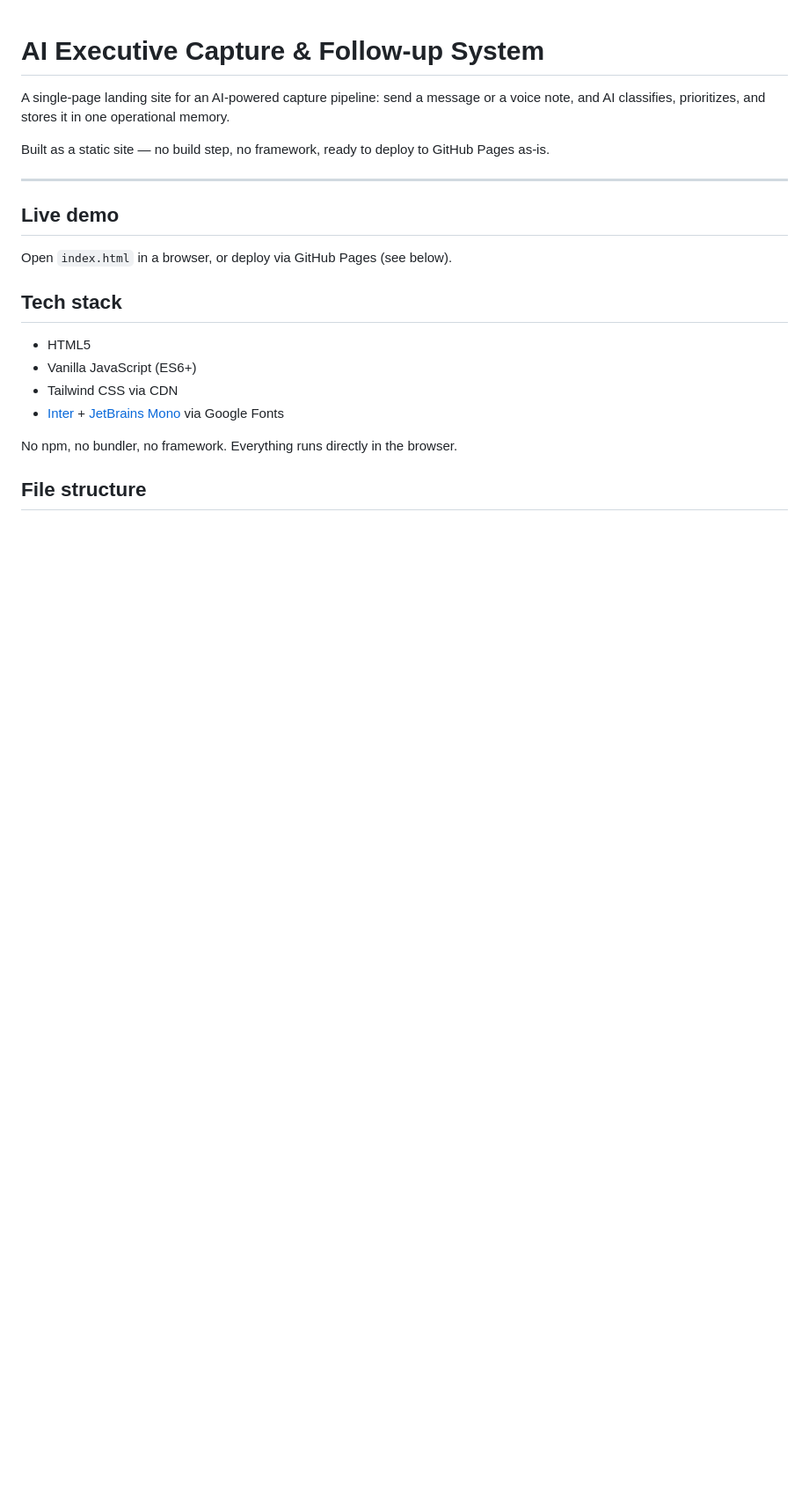
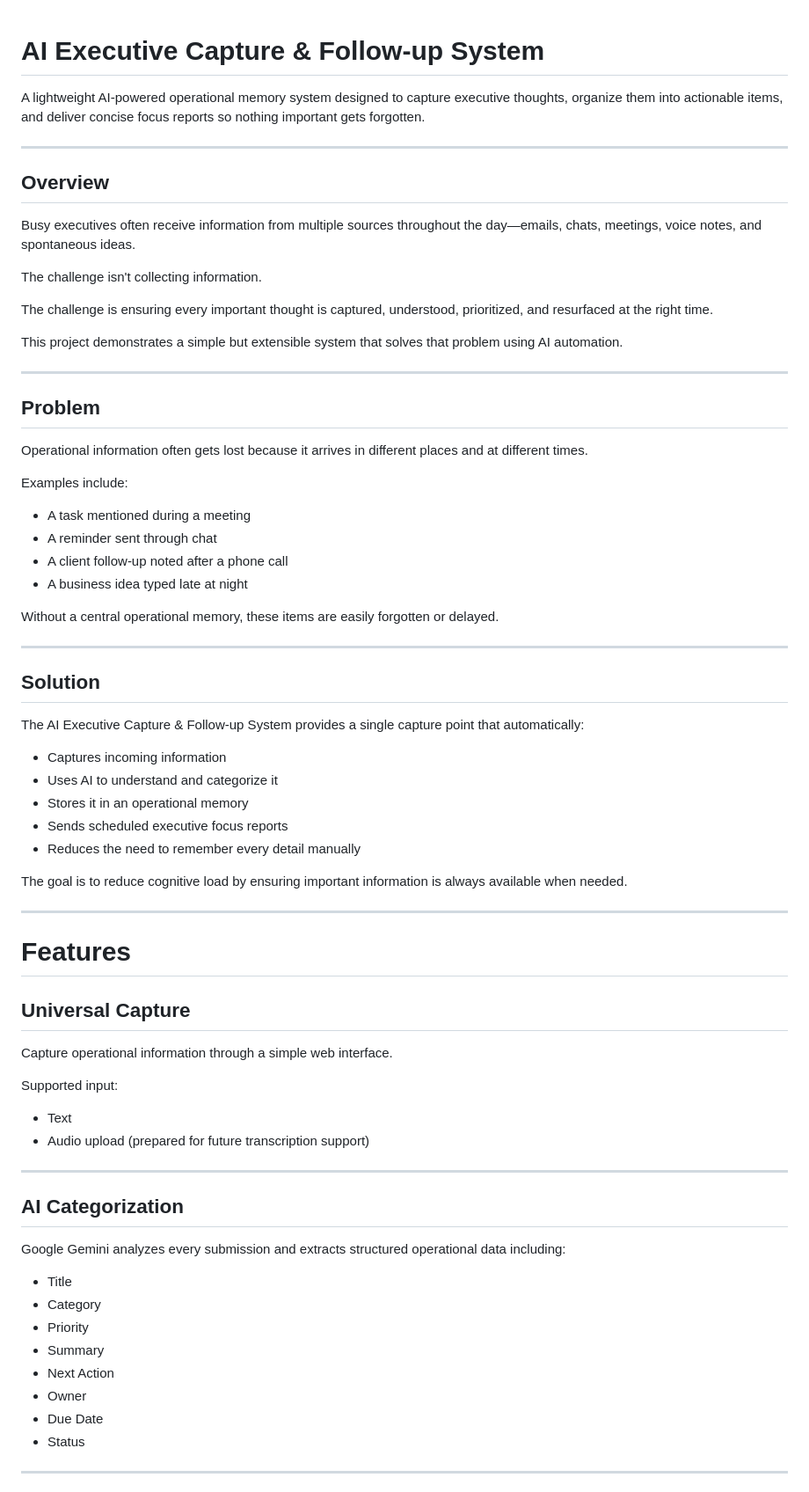
Before and after one commit to GarcianoNilo/ai-executive-capture-system, a Markdown page: README.md, the part around one of its changes. Shown at 88% size. Drawn GitHub-style; blank space fills up the shorter version.

```diff
--- a/README.md
+++ b/README.md
@@ -1,22 +1,75 @@
 # AI Executive Capture & Follow-up System
 
-A single-page landing site for an AI-powered capture pipeline: send a message or a voice note, and AI classifies, prioritizes, and stores it in one operational memory.
-
-Built as a static site — no build step, no framework, ready to deploy to GitHub Pages as-is.
+A lightweight AI-powered operational memory system designed to capture executive thoughts, organize them into actionable items, and deliver concise focus reports so nothing important gets forgotten.
 
 ---
 
-## Live demo
+## Overview
 
-Open `index.html` in a browser, or deploy via GitHub Pages (see below).
+Busy executives often receive information from multiple sources throughout the day—emails, chats, meetings, voice notes, and spontaneous ideas.
 
-## Tech stack
+The challenge isn't collecting information.
 
-- HTML5
-- Vanilla JavaScript (ES6+)
-- Tailwind CSS via CDN
-- [Inter](https://fonts.google.com/specimen/Inter) + [JetBrains Mono](https://fonts.google.com/specimen/JetBrains+Mono) via Google Fonts
+The challenge is ensuring every important thought is captured, understood, prioritized, and resurfaced at the right time.
 
-No npm, no bundler, no framework. Everything runs directly in the browser.
+This project demonstrates a simple but extensible system that solves that problem using AI automation.
 
-## File structure
+---
+
+## Problem
+
+Operational information often gets lost because it arrives in different places and at different times.
+
+Examples include:
+
+- A task mentioned during a meeting
+- A reminder sent through chat
+- A client follow-up noted after a phone call
+- A business idea typed late at night
+
+Without a central operational memory, these items are easily forgotten or delayed.
+
+---
+
+## Solution
+
+The AI Executive Capture & Follow-up System provides a single capture point that automatically:
+
+- Captures incoming information
+- Uses AI to understand and categorize it
+- Stores it in an operational memory
+- Sends scheduled executive focus reports
+- Reduces the need to remember every detail manually
+
+The goal is to reduce cognitive load by ensuring important information is always available when needed.
+
+---
+
+# Features
+
+## Universal Capture
+
+Capture operational information through a simple web interface.
+
+Supported input:
+
+- Text
+- Audio upload (prepared for future transcription support)
+
+---
+
+## AI Categorization
+
+Google Gemini analyzes every submission and extracts structured operational data including:
+
+- Title
+- Category
+- Priority
+- Summary
+- Next Action
+- Owner
+- Due Date
+- Status
+
+---
+
```
Also changed, not shown: other parts of README.md (+164 -40 lines).
